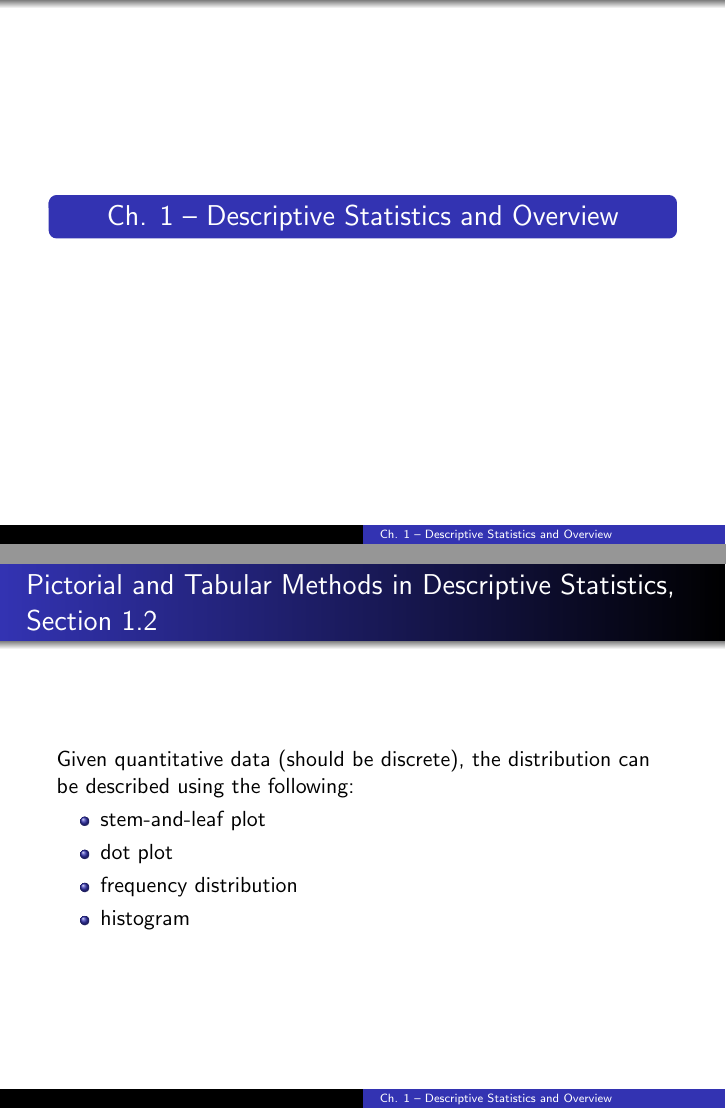
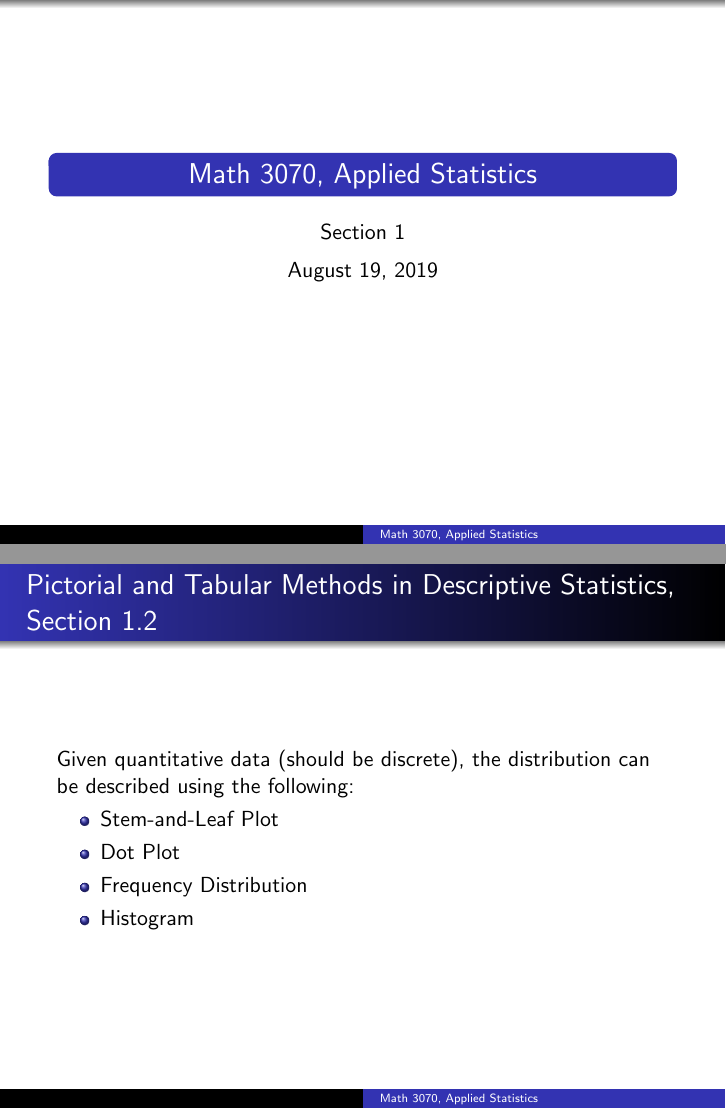
Before and after one commit to HdinhGH/math3070slides, LaTeX slides (m3070_001_Aug19_2019.tex): pages 1 and 10 of 32, joined at a grey line. Compiled offline with pdfLaTeX.

Commit message:
Aug19 slides complete

```diff
--- a/ch1HD.tex
+++ b/m3070_001_Aug19_2019.tex
@@ -12,14 +12,19 @@
 \newcommand{\nl}[1]{\vspace{#1 em}}
 \newcommand{\cntrImg}[2]{\begin{center}\includegraphics[scale=#2]{#1}\end{center}}
 
-\title{Ch. 1 -- Descriptive Statistics and Overview}
+\title{Math 3070, Applied Statistics}
 
 \begin{document}
 
 \begin{frame}
     \begin{beamercolorbox}[rounded=true,wd=\textwidth,center]{title}
         \usebeamerfont{title}\inserttitle
-    \end{beamercolorbox}%\begin{center}\includegraphics[scale=.4]{venn.png}
+    \end{beamercolorbox}
+    \begin{center}
+        Section 1\\
+        \nl{0.5}
+        August 19, 2019
+    \end{center}
 
 \end{frame}
 
@@ -104,10 +109,10 @@
 \begin{frame}{Pictorial and Tabular Methods in Descriptive Statistics, Section 1.2}
     Given quantitative data (should be discrete), the distribution can be described using the following:
     \begin{itemize}
-        \item stem-and-leaf plot
-        \item dot plot
-        \item frequency distribution
-        \item histogram
+        \item Stem-and-Leaf Plot
+        \item Dot Plot
+        \item Frequency Distribution
+        \item Histogram
     \end{itemize}
 \end{frame}
 
```
Also changed, not shown: m3070_001_Aug19_2019.tex (17 more changed lines).
